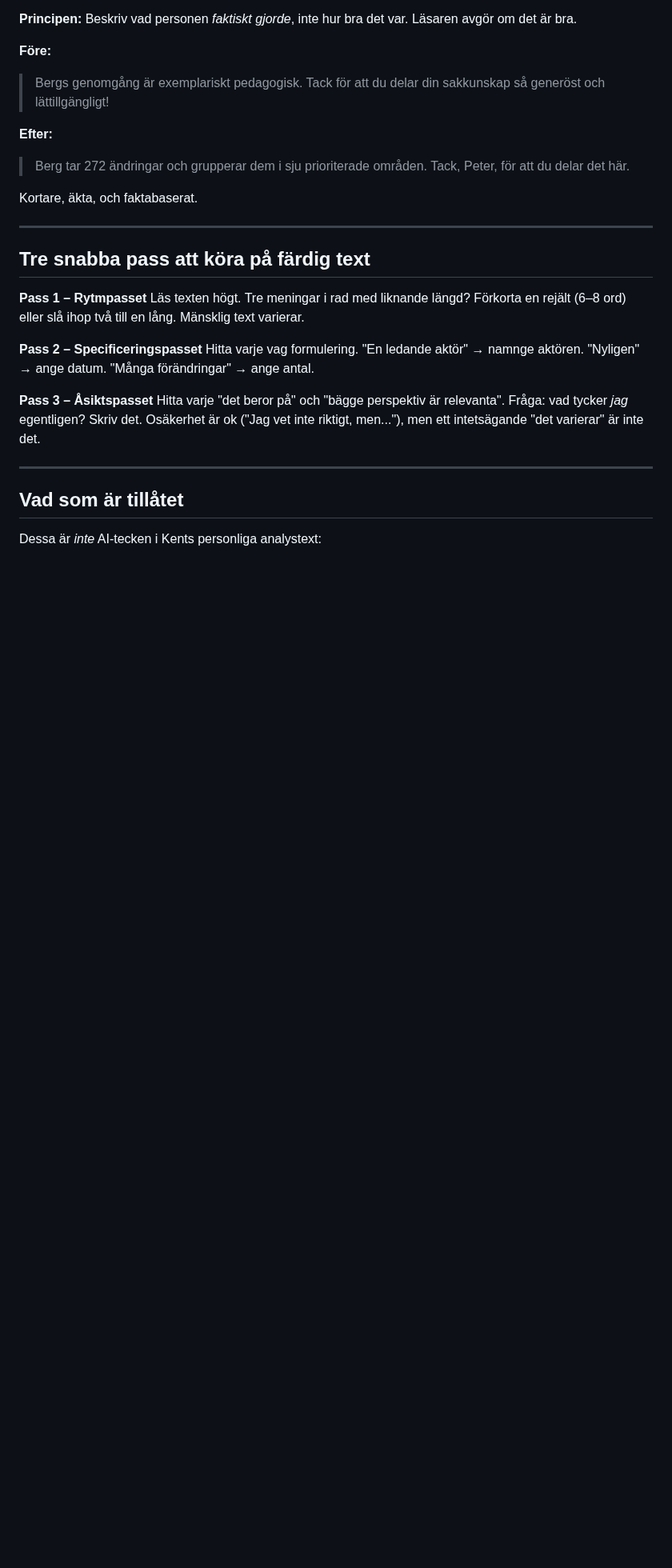
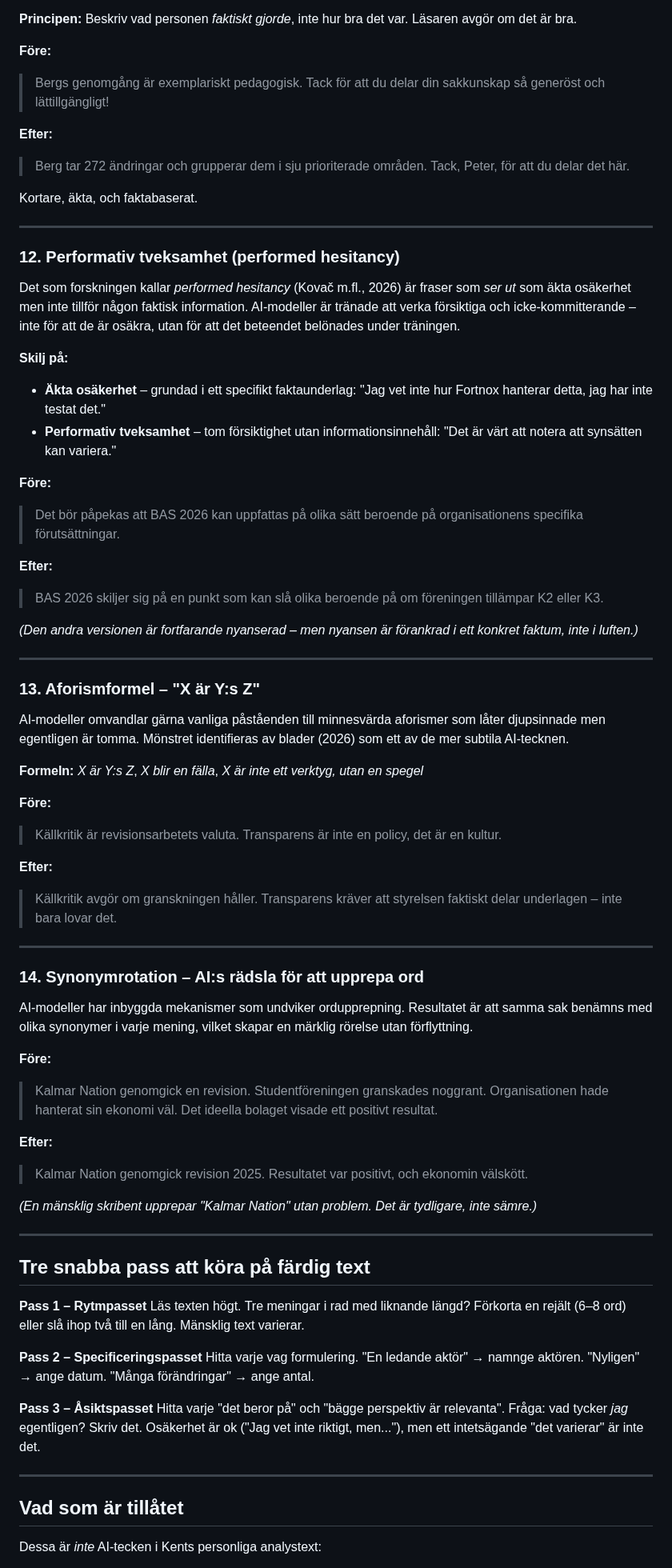
Before and after one commit to kentlundgren/Ekonomi, a Markdown page: humanizer.md, the part around one of its changes. Shown at 80% size. Drawn GitHub-style; blank space fills up the shorter version.

Commit message:
Uppdatera humanizer.md med nya sektioner om performativ tveksamhet, aforismformel och synonymrotation som AI-signaler. Justera numreringen av mönster och inkludera referenser till aktuell forskning. Förbättra kopplingen mellan humanizer.md och humanizer_bakgrund.md för att stärka förståelsen av AI-skrivmönster.

```diff
--- a/humanizer.md
+++ b/humanizer.md
@@ -192,6 +193,68 @@ Kortare, äkta, och faktabaserat.
 
 ---
 
+### 12. Performativ tveksamhet (performed hesitancy)
+
+Det som forskningen kallar *performed hesitancy* (Kovač m.fl., 2026) är fraser
+som *ser ut* som äkta osäkerhet men inte tillför någon faktisk information.
+AI-modeller är tränade att verka försiktiga och icke-kommitterande – inte för
+att de är osäkra, utan för att det beteendet belönades under träningen.
+
+**Skilj på:**
+- **Äkta osäkerhet** – grundad i ett specifikt faktaunderlag: "Jag vet inte hur Fortnox hanterar detta, jag har inte testat det."
+- **Performativ tveksamhet** – tom försiktighet utan informationsinnehåll: "Det är värt att notera att synsätten kan variera."
+
+**Före:**
+> Det bör påpekas att BAS 2026 kan uppfattas på olika sätt beroende på
+> organisationens specifika förutsättningar.
+
+**Efter:**
+> BAS 2026 skiljer sig på en punkt som kan slå olika beroende på om
+> föreningen tillämpar K2 eller K3.
+
+*(Den andra versionen är fortfarande nyanserad – men nyansen är förankrad i
+ett konkret faktum, inte i luften.)*
+
+---
+
+### 13. Aforismformel – "X är Y:s Z"
+
+AI-modeller omvandlar gärna vanliga påståenden till minnesvärda aforismer som
+låter djupsinnade men egentligen är tomma. Mönstret identifieras av blader (2026)
+som ett av de mer subtila AI-tecknen.
+
+**Formeln:** *X är Y:s Z*, *X blir en fälla*, *X är inte ett verktyg, utan en spegel*
+
+**Före:**
+> Källkritik är revisionsarbetets valuta.
+> Transparens är inte en policy, det är en kultur.
+
+**Efter:**
+> Källkritik avgör om granskningen håller.
+> Transparens kräver att styrelsen faktiskt delar underlagen – inte bara lovar det.
+
+---
+
+### 14. Synonymrotation – AI:s rädsla för att upprepa ord
+
+AI-modeller har inbyggda mekanismer som undviker ordupprepning. Resultatet är
+att samma sak benämns med olika synonymer i varje mening, vilket skapar en
+märklig rörelse utan förflyttning.
+
+**Före:**
+> Kalmar Nation genomgick en revision. Studentföreningen granskades noggrant.
+> Organisationen hade hanterat sin ekonomi väl. Det ideella bolaget visade
+> ett positivt resultat.
+
+**Efter:**
+> Kalmar Nation genomgick revision 2025. Resultatet var positivt, och
+> ekonomin välskött.
+
+*(En mänsklig skribent upprepar "Kalmar Nation" utan problem. Det är
+tydligare, inte sämre.)*
+
+---
+
 ## Tre snabba pass att köra på färdig text
 
 **Pass 1 – Rytmpasset**
```
Also changed, not shown: other parts of humanizer.md (+11 -2 lines), skills/humanizer_ton/humanizer_bakgrund.md (+14 -1 lines).
